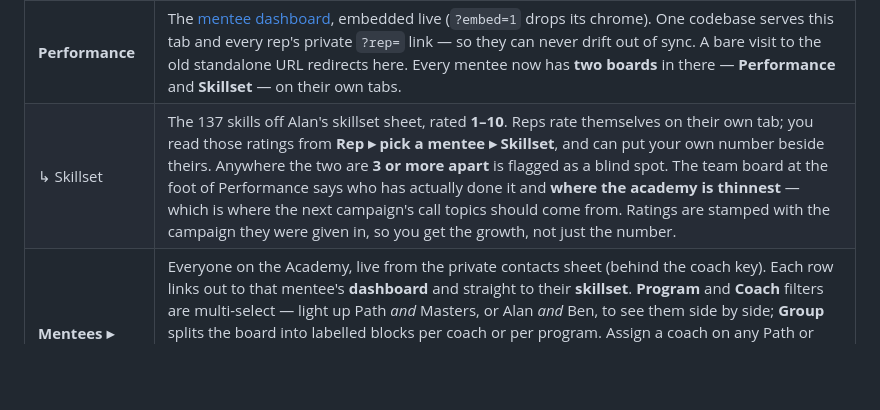
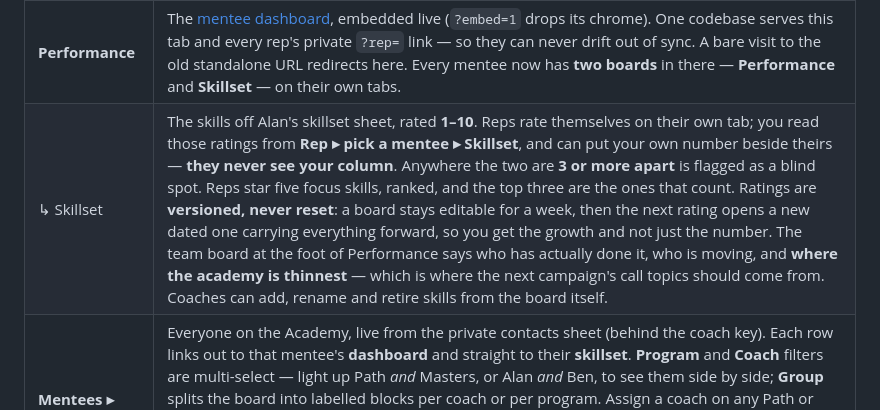
Before and after one commit to allinalan/sna-master-hub, a Markdown page: README.md, the part around the change. GitHub-like rendering; blank space fills up the shorter version.

Commit message:
README: the skillset tab after Ben's round
Versioned ratings, ranked focus, a coaches-only coach column and an editable
skill list — the hub's table said none of it.

Co-Authored-By: Claude Opus 5 <noreply@anthropic.com>
Claude-Session: https://claude.ai/code/session_01XZCcCC7TTLU21Ead5Hswqk

```diff
--- a/README.md
+++ b/README.md
@@ -18,7 +18,7 @@ of sub-tabs under it.
 | **Campaign Calendar** | Every call night, one year at a time — topic, track, who's hosting, second call, notes. Filter by campaign or by host. |
 | **Orders of Business** | Everything you two still owe each other, one flat list. Tick it off, put a name on it (Alan, Ben, or both), give it a note, a due date, a section, a topic, an urgency and an importance. Overdue goes red, due-within-a-fortnight goes amber. Filter by any of those, and sort by **Priority** (urgency and importance added together, so 1+1 is first), urgency, importance, due date or section. Sections aren't headers any more — each row wears its section as a chip; click it to move the item, or type a new section name right there. |
 | **Performance** | The [mentee dashboard](https://allinalan.github.io/sna-dashboard/), embedded live (`?embed=1` drops its chrome). One codebase serves this tab and every rep's private `?rep=` link — so they can never drift out of sync. A bare visit to the old standalone URL redirects here. Every mentee now has **two boards** in there — **Performance** and **Skillset** — on their own tabs. |
-| ↳ Skillset | The 137 skills off Alan's skillset sheet, rated **1–10**. Reps rate themselves on their own tab; you read those ratings from **Rep ▸ pick a mentee ▸ Skillset**, and can put your own number beside theirs. Anywhere the two are **3 or more apart** is flagged as a blind spot. The team board at the foot of Performance says who has actually done it and **where the academy is thinnest** — which is where the next campaign's call topics should come from. Ratings are stamped with the campaign they were given in, so you get the growth, not just the number. |
+| ↳ Skillset | The skills off Alan's skillset sheet, rated **1–10**. Reps rate themselves on their own tab; you read those ratings from **Rep ▸ pick a mentee ▸ Skillset**, and can put your own number beside theirs — **they never see your column**. Anywhere the two are **3 or more apart** is flagged as a blind spot. Reps star five focus skills, ranked, and the top three are the ones that count. Ratings are **versioned, never reset**: a board stays editable for a week, then the next rating opens a new dated one carrying everything forward, so you get the growth and not just the number. The team board at the foot of Performance says who has actually done it, who is moving, and **where the academy is thinnest** — which is where the next campaign's call topics should come from. Coaches can add, rename and retire skills from the board itself. |
 | **Mentees ▸ Roster** | Everyone on the Academy, live from the private contacts sheet (behind the coach key). Each row links out to that mentee's **dashboard** and straight to their **skillset**. **Program** and **Coach** filters are multi-select — light up Path *and* Masters, or Alan *and* Ben, to see them side by side; **Group** splits the board into labelled blocks per coach or per program. Assign a coach on any Path or Masters row. The Dojo doesn't get check-in calls, so Dojo rows show no coach picker, never count as Unassigned, and sit in their own block when grouping by coach; the day someone's program changes to Path they flip to Unassigned on their own. A coach name left on a Dojo row from before shows faintly with a `clear` link. |
 | ↳ Weekly Check-ins | One coloured square per Path/Masters mentee per Vector week (Tuesday to Monday) of the campaign, each column headed "Wk 1 · 9/1–9/7" (The Dojo doesn't get check-in calls, so it isn't on this board). Click a square: **green** check-in call · **purple** 1-1 call · **blue** voice note / texts · **red** missed · **black** not needed (vacation etc.). Same filters and grouping as the roster; the board starts clean each campaign and older campaigns stay in the picker. Marks are shared between Alan and Ben. A **purple** square also counts as that mentee's formal 1-on-1 for the month on the Performance tab's Calls board (booked while the week is running, completed once it ends) — so Ben's calls, which book on his calendar and never reach the Calls sheet, still show up there. |
 | **Assignments** | The homework loop, behind the coach key. **Catalog**: what each program owes this campaign (tick which programs an assignment applies to — a Dojo assignment pre-ticks Path and Masters). **Board**: one row per mentee, one column per assignment — yellow not due, red overdue, black not applicable, green submitted (● waiting on you · ✎ waiting on them · ✓ approved). Click a cell to read the work, post feedback, approve, set a per-mentee due date, or email a reminder. Mentees submit from their dashboard; they get an email when you reply. |
```
